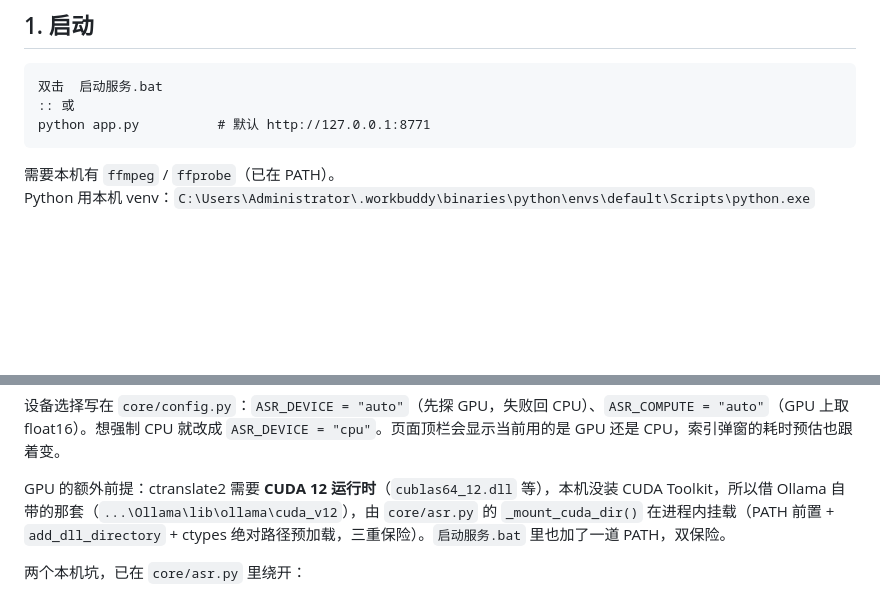
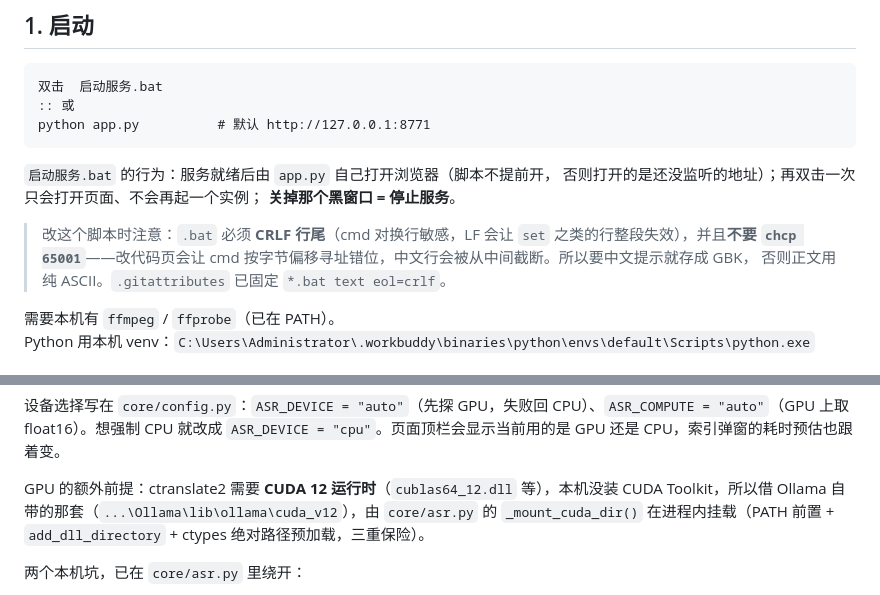
Before and after one commit to linyisonger/frameseek, a Markdown page: README.md, 2 parts joined by grey strips. GitHub-like rendering; blank space fills up the shorter version.

Commit message:
README：启动脚本使用说明与改 .bat 的两条硬约束
- 说明启动器行为：由 app.py 在服务就绪后开浏览器、再点只开页面、
  关窗即停服
- 补两条改 .bat 的约束：必须 CRLF；不要 chcp 65001（会让 cmd
  按字节偏移寻址错位、中文行被截断）
- 删掉「启动服务.bat 里也加了一道 CUDA PATH」这句——脚本里早就没有
  这道 PATH 了（语音转写停用后不需要），说明文与代码对不上

````diff
--- a/README.md
+++ b/README.md
@@ -121,6 +121,15 @@ CREATE TABLE settings(key TEXT PRIMARY KEY, value TEXT);  -- active_id / use_asr
 :: 或
 python app.py          # 默认 http://127.0.0.1:8771
 ```
+
+`启动服务.bat` 的行为：服务就绪后由 `app.py` 自己打开浏览器（脚本不提前开，
+否则打开的是还没监听的地址）；再双击一次只会打开页面、不会再起一个实例；
+**关掉那个黑窗口 = 停止服务**。
+
+> 改这个脚本时注意：`.bat` 必须 **CRLF 行尾**（cmd 对换行敏感，LF 会让
+> `set` 之类的行整段失效），并且**不要 `chcp 65001`**——改代码页会让 cmd
+> 按字节偏移寻址错位，中文行会被从中间截断。所以要中文提示就存成 GBK，
+> 否则正文用纯 ASCII。`.gitattributes` 已固定 `*.bat text eol=crlf`。
 
 需要本机有 `ffmpeg` / `ffprobe`（已在 PATH）。
 Python 用本机 venv：`C:\Users\Administrator\.workbuddy\binaries\python\envs\default\Scripts\python.exe`
@@ -494,7 +503,7 @@ GPU 帮不上忙，只能靠并发——8 并发实测提速 2.6 倍，再多也
 
 设备选择写在 `core/config.py`：`ASR_DEVICE = "auto"`（先探 GPU，失败回 CPU）、`ASR_COMPUTE = "auto"`（GPU 上取 float16）。想强制 CPU 就改成 `ASR_DEVICE = "cpu"`。页面顶栏会显示当前用的是 GPU 还是 CPU，索引弹窗的耗时预估也跟着变。
 
-GPU 的额外前提：ctranslate2 需要 **CUDA 12 运行时**（`cublas64_12.dll` 等），本机没装 CUDA Toolkit，所以借 Ollama 自带的那套（`...\Ollama\lib\ollama\cuda_v12`），由 `core/asr.py` 的 `_mount_cuda_dir()` 在进程内挂载（PATH 前置 + `add_dll_directory` + ctypes 绝对路径预加载，三重保险）。`启动服务.bat` 里也加了一道 PATH，双保险。
+GPU 的额外前提：ctranslate2 需要 **CUDA 12 运行时**（`cublas64_12.dll` 等），本机没装 CUDA Toolkit，所以借 Ollama 自带的那套（`...\Ollama\lib\ollama\cuda_v12`），由 `core/asr.py` 的 `_mount_cuda_dir()` 在进程内挂载（PATH 前置 + `add_dll_directory` + ctypes 绝对路径预加载，三重保险）。
 
 两个本机坑，已在 `core/asr.py` 里绕开：
 
````
